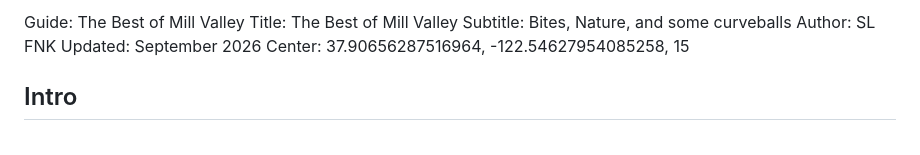
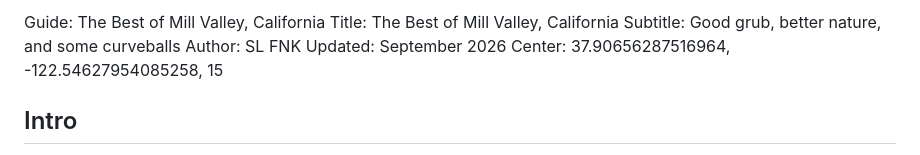
Before and after one commit to slfnk/slfnk.github.io, a Markdown page: mill-valley/places.md, the part around the change. Rendered like a GitHub page.

Commit message:
Update mill-valley guide (editor)

```diff
--- a/mill-valley/places.md
+++ b/mill-valley/places.md
@@ -1,6 +1,6 @@
-Guide: The Best of Mill Valley
-Title: The Best of Mill Valley
-Subtitle: Bites, Nature, and some curveballs
+Guide: The Best of Mill Valley, California
+Title: The Best of Mill Valley, California
+Subtitle: Good grub, better nature, and some curveballs
 Author: SL FNK
 Updated: September 2026
 Center: 37.90656287516964, -122.54627954085258, 15
```
